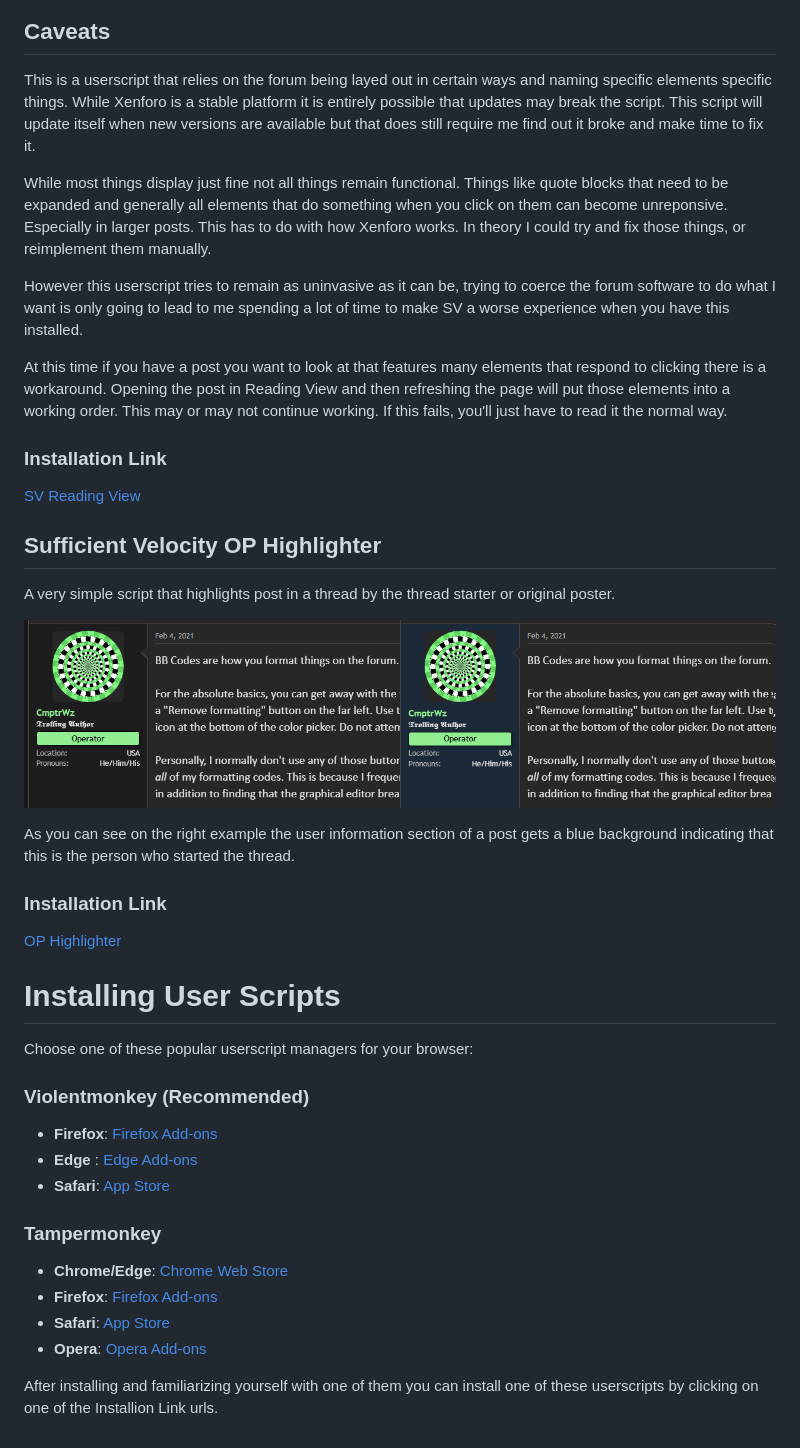
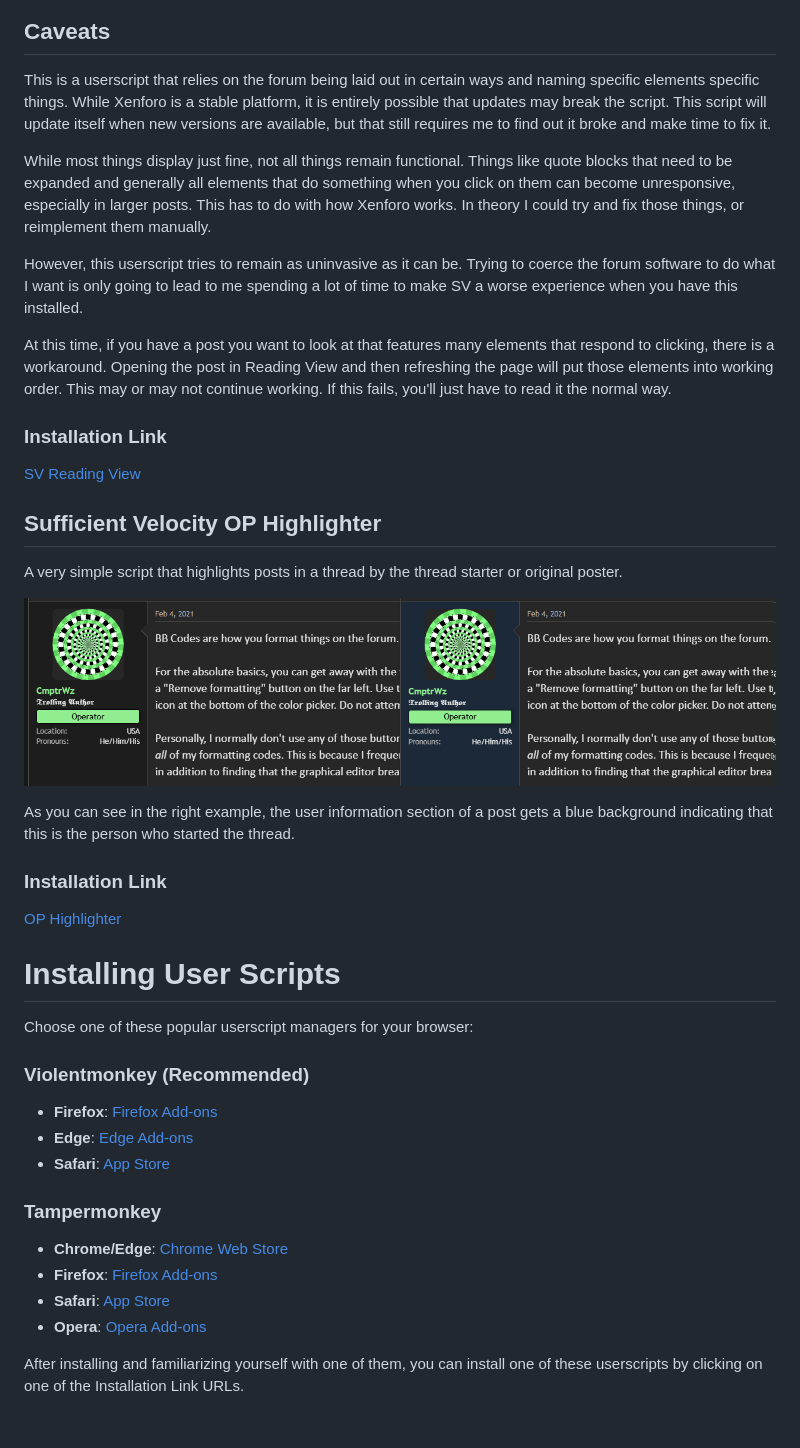
Before and after one commit to Stefan-v-Oudenaarden/Userscripts, a Markdown page: README.md, the part around one of its changes. Rendered like a GitHub page.

Commit message:
Fix spelling, grammar, and a link.

```diff
--- a/README.md
+++ b/README.md
@@ -41,13 +41,13 @@ And features options to control the size of the text, how much of the page it wi
 
 ## Caveats
 
-This is a userscript that relies on the forum being layed out in certain ways and naming specific elements specific things. While Xenforo is a stable platform it is entirely possible that updates may break the script. This script will update itself when new versions are available but that does still require me find out it broke and make time to fix it.
+This is a userscript that relies on the forum being laid out in certain ways and naming specific elements specific things. While Xenforo is a stable platform, it is entirely possible that updates may break the script. This script will update itself when new versions are available, but that still requires me to find out it broke and make time to fix it.
 
-While most things display just fine not all things remain functional. Things like quote blocks that need to be expanded and generally all elements that do something when you click on them can become unreponsive. Especially in larger posts. This has to do with how Xenforo works. In theory I could try and fix those things, or reimplement them manually.
+While most things display just fine, not all things remain functional. Things like quote blocks that need to be expanded and generally all elements that do something when you click on them can become unresponsive, especially in larger posts. This has to do with how Xenforo works. In theory I could try and fix those things, or reimplement them manually.
 
-However this userscript tries to remain as uninvasive as it can be, trying to coerce the forum software to do what I want is only going to lead to me spending a lot of time to make SV a worse experience when you have this installed.
+However, this userscript tries to remain as uninvasive as it can be. Trying to coerce the forum software to do what I want is only going to lead to me spending a lot of time to make SV a worse experience when you have this installed.
 
-At this time if you have a post you want to look at that features many elements that respond to clicking there is a workaround. Opening the post in Reading View and then refreshing the page will put those elements into a working order. This may or may not continue working. If this fails, you'll just have to read it the normal way.
+At this time, if you have a post you want to look at that features many elements that respond to clicking, there is a workaround. Opening the post in Reading View and then refreshing the page will put those elements into working order. This may or may not continue working. If this fails, you'll just have to read it the normal way.
 
 ### Installation Link
 
@@ -55,11 +55,11 @@ At this time if you have a post you want to look at that features many elements
 
 ## Sufficient Velocity OP Highlighter
 
-A very simple script that highlights post in a thread by the thread starter or original poster.
+A very simple script that highlights posts in a thread by the thread starter or original poster.
 
-![Two images side by side. Both show an example of a forum post. The image on the right has a blue background instead of a black background around the users avatar, name and other indentifying information.](readme-assets/highlight-example.png)
+![Two images side by side. Both show an example of a forum post. The image on the right has a blue background instead of a black background around the user's avatar, name and other identifying information.](readme-assets/highlight-example.png)
 
-As you can see on the right example the user information section of a post gets a blue background indicating that this is the person who started the thread.
+As you can see in the right example, the user information section of a post gets a blue background indicating that this is the person who started the thread.
 
 ### Installation Link
 
@@ -72,7 +72,7 @@ Choose one of these popular userscript managers for your browser:
 ### Violentmonkey (Recommended)
 
 - **Firefox**: [Firefox Add-ons](https://addons.mozilla.org/en-US/firefox/addon/violentmonkey/)
-- **Edge** : [Edge Add-ons](https://microsoftedge.microsoft.com/addons/detail/violentmonkey/eeagobfjdenkkddmbclomhiblgggliao)
+- **Edge**: [Edge Add-ons](https://microsoftedge.microsoft.com/addons/detail/violentmonkey/eeagobfjdenkkddmbclomhiblgggliao)
 - **Safari**: [App Store](https://apps.apple.com/us/app/violentmonkey-for-safari/id1552168677)
 
 ### Tampermonkey
@@ -82,4 +82,4 @@ Choose one of these popular userscript managers for your browser:
 - **Safari**: [App Store](https://apps.apple.com/us/app/tampermonkey/id1482490089)
 - **Opera**: [Opera Add-ons](https://addons.opera.com/en/extensions/details/tampermonkey-beta/)
 
-After installing and familiarizing yourself with one of them you can install one of these userscripts by clicking on one of the Installion Link urls.
+After installing and familiarizing yourself with one of them, you can install one of these userscripts by clicking on one of the Installation Link URLs.
```
Also changed, not shown: other parts of README.md (+10 -10 lines).
